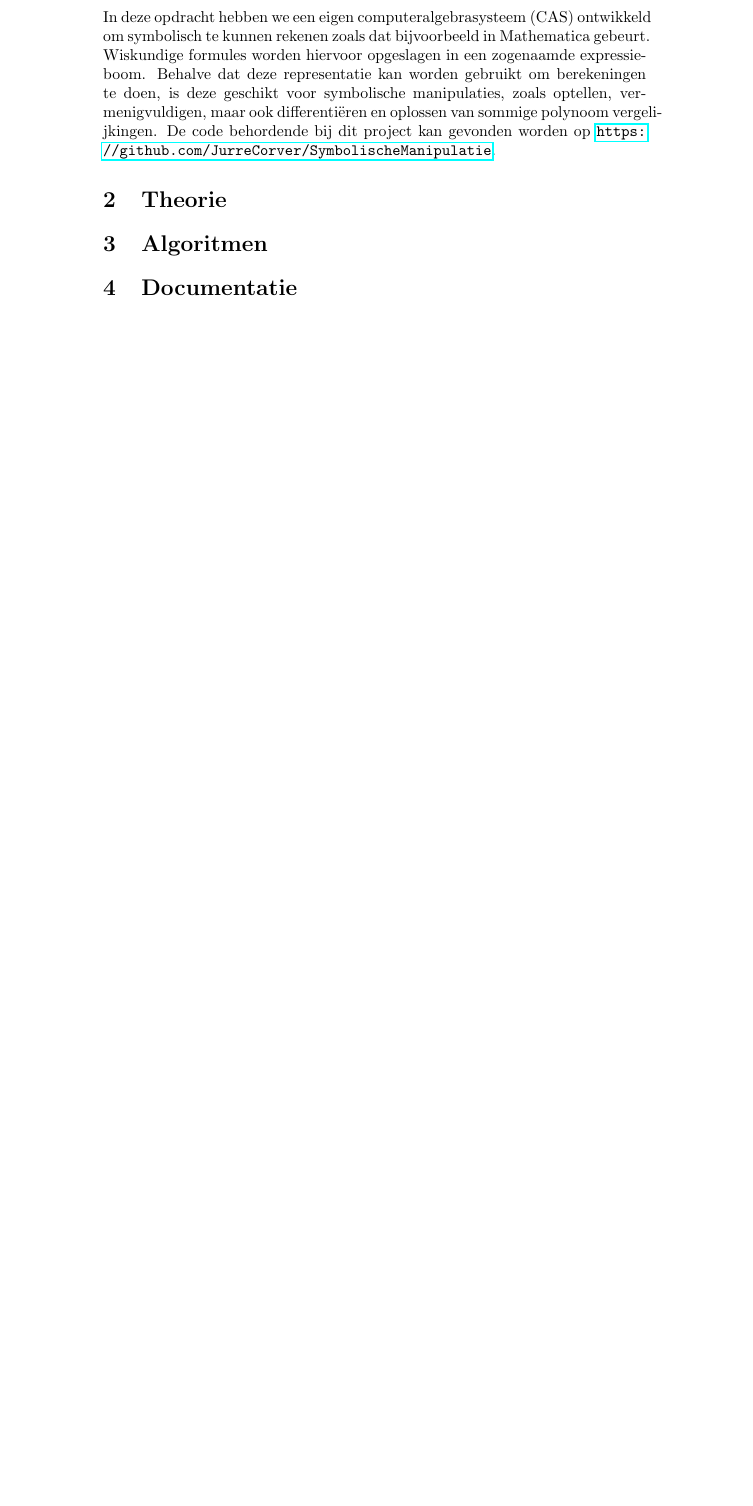
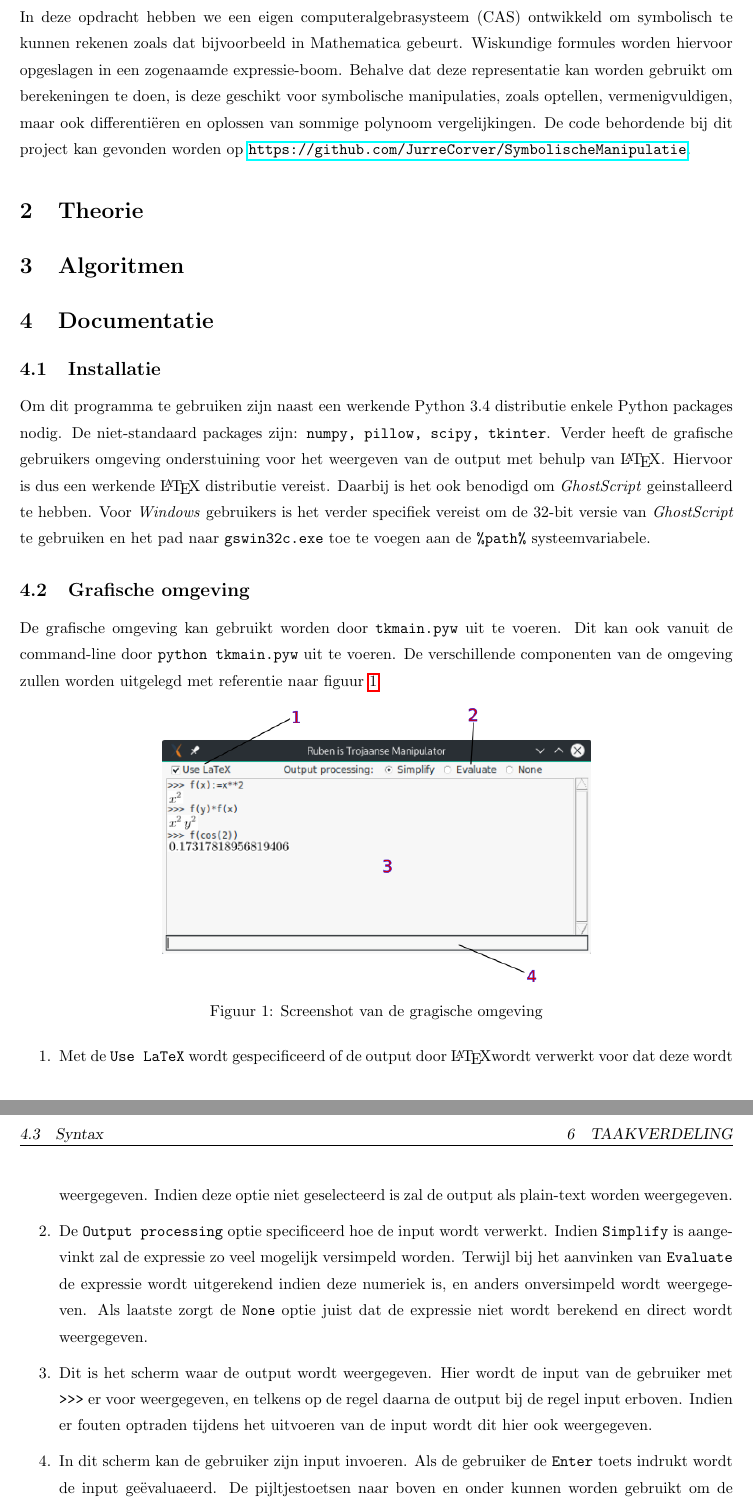
Before and after one commit to JurreCorver/SymbolischeManipulatie, a LaTeX document (LatexVerslag/main.tex): part of page 2 of 2 before the commit and two parts of pages 2 and 3 of 3 after it, the two joined at a grey line, cut so that both start at the same text, the shorter picture padded with empty space. Compiled offline with pdfLaTeX.

Commit message:
Gewerkt aan documentatie

```diff
--- a/LatexVerslag/main.tex
+++ b/LatexVerslag/main.tex
@@ -32,3 +38,23 @@ In deze opdracht hebben we een eigen computeralgebrasysteem (CAS) ontwikkeld om
 
 \section{Documentatie}
 %Documentatie over het gebruik van de code
+\subsection{Installatie}
+Om dit programma te gebruiken zijn naast een werkende Python 3.4 distributie enkele Python packages nodig. De niet-standaard packages zijn: \texttt{numpy, pillow, scipy, tkinter}.
+Verder heeft de grafische gebruikers omgeving onderstuining voor het weergeven van de output met behulp van \LaTeX. Hiervoor is dus een werkende \LaTeX~distributie vereist. Daarbij is het ook benodigd om \emph{GhostScript} geinstalleerd te hebben. Voor \emph{Windows} gebruikers is het verder specifiek vereist om de 32-bit versie van \emph{GhostScript} te gebruiken en het pad naar \texttt{gswin32c.exe} toe te voegen aan de \texttt{\%path\%} systeemvariabele.
+
+\subsection{Grafische omgeving}
+De grafische omgeving kan gebruikt worden door \texttt{tkmain.pyw} uit te voeren. Dit kan ook vanuit de command-line door \texttt{python tkmain.pyw} uit te voeren.  De verschillende componenten van de omgeving zullen worden uitgelegd met referentie naar figuur \ref{fig:screenshot}
+
+\begin{figure}[!htb]
+  \centering
+  \includegraphics[width=0.6\textwidth]{screenshot.png}
+  \caption{Screenshot van de gragische omgeving}
+  \label{fig:screenshot}
+\end{figure}
+
+\begin{enumerate}
+\item Met de \texttt{Use LaTeX} wordt gespecificeerd of de output door \LaTeX wordt verwerkt voor dat deze wordt weergegeven. Indien deze optie niet geselecteerd is zal de output als plain-text worden weergegeven.
+\item De \texttt{Output processing} optie specificeerd hoe de input wordt verwerkt. Indien \texttt{Simplify} is aangevinkt zal de expressie zo veel mogelijk versimpeld worden. Terwijl bij het aanvinken van \texttt{Evaluate} de expressie wordt uitgerekend indien deze numeriek is, en anders onversimpeld wordt weergegeven. Als laatste zorgt de \texttt{None} optie juist dat de expressie niet wordt berekend en direct wordt weergegeven.
+\item Dit is het scherm waar de output wordt weergegeven. Hier wordt de input van de gebruiker met \texttt{>>>} er voor weergegeven, en telkens op de regel daarna de output bij de regel input erboven. Indien er fouten optraden tijdens het uitvoeren van de input wordt dit hier ook weergegeven.
+\item In dit scherm kan de gebruiker zijn input invoeren. Als de gebruiker de \texttt{Enter} toets indrukt wordt de input ge\"evaluaeerd. De pijltjestoetsen naar boven en onder kunnen worden gebruikt om de vorige input nog een keer te gebruiken.
+\end{enumerate}
```
Also changed, not shown: LatexVerslag/main.pdf, LatexVerslag/plaatjes/screenshot.svg (added), LatexVerslag/screenshot.png (added), LatexVerslag/main.tex (30 more changed lines), 1 other file.
